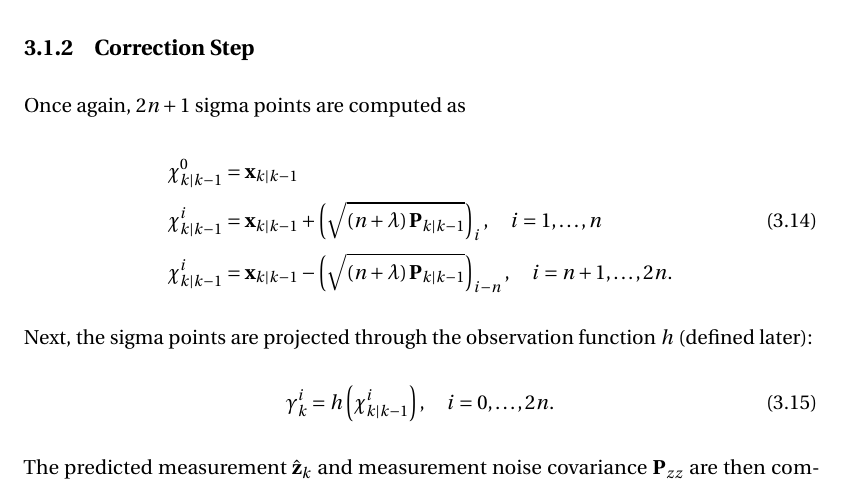
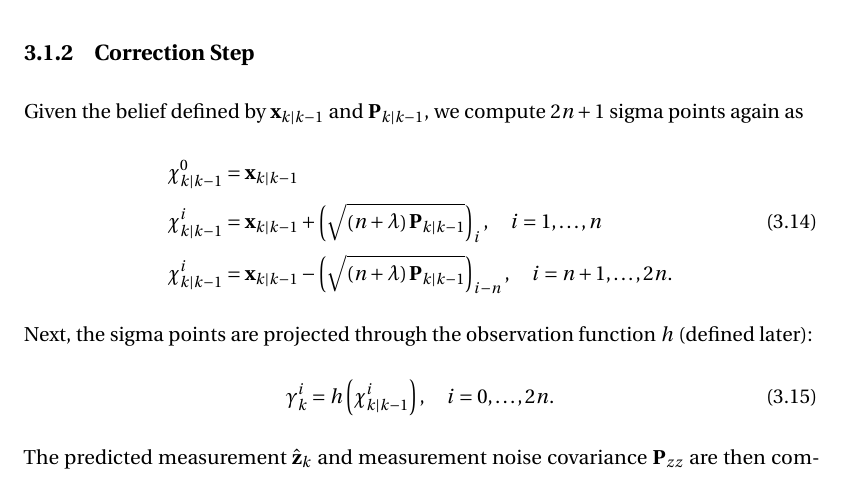
Before and after one commit to josheddy/ms_thesis, a LaTeX thesis (main.tex, which reads Alg_Design.tex): part of page 16 of 23, cut so that both start at the same text. Compiled offline with pdfLaTeX.

Commit message:
little edits to Alg_Design

```diff
--- a/Alg_Design.tex
+++ b/Alg_Design.tex
@@ -74,5 +74,5 @@ where the state weights $W_{s}$ and covariance weights $W_{c}$ are defined as
 \begin{align}
 W^{0}_{s} &= \dfrac{\lambda}{n + \lambda} \nonumber \\
 W^{0}_{c} &= \dfrac{\lambda}{n + \lambda} + \left( 1 - \alpha^{2} + \beta \right) \\
-W^{i}_{s} &= W^{i}_{c} = \dfrac{1}{2 \left(n + \lambda \right)} . \nonumber
+W^{i}_{s} &= W^{i}_{c} = \dfrac{1}{2 \left(n + \lambda \right)} \nonumber
 \end{align}
@@ -79,7 +82,7 @@ W^{i}_{s} &= W^{i}_{c} = \dfrac{1}{2 \left(n + \lambda \right)} . \nonumber
 
 \subsection{Correction Step}
 
-Once again, $2n + 1$ sigma points are computed as
+Given the belief defined by $\mathbf{x}_{k | k-1}$ and $\mathbf{P}_{k | k-1}$, we compute $2n + 1$ sigma points again as
 %
 \begin{align}
 \mathbf{\chi}^{0}_{k | k-1} &= \mathbf{x}_{k | k-1} \nonumber\\
```
Also changed, not shown: main.pdf, Alg_Design.tex (5 more changed lines), 3 other files.
